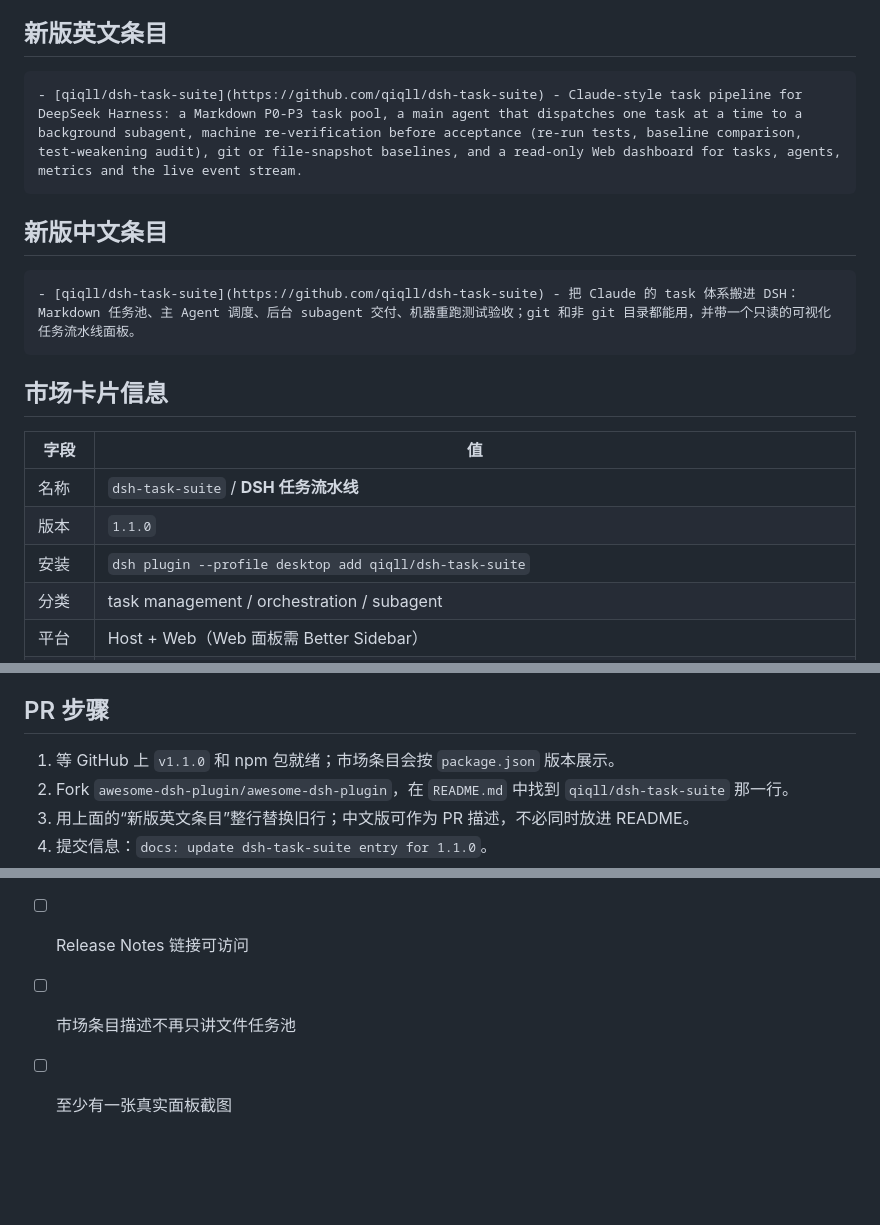
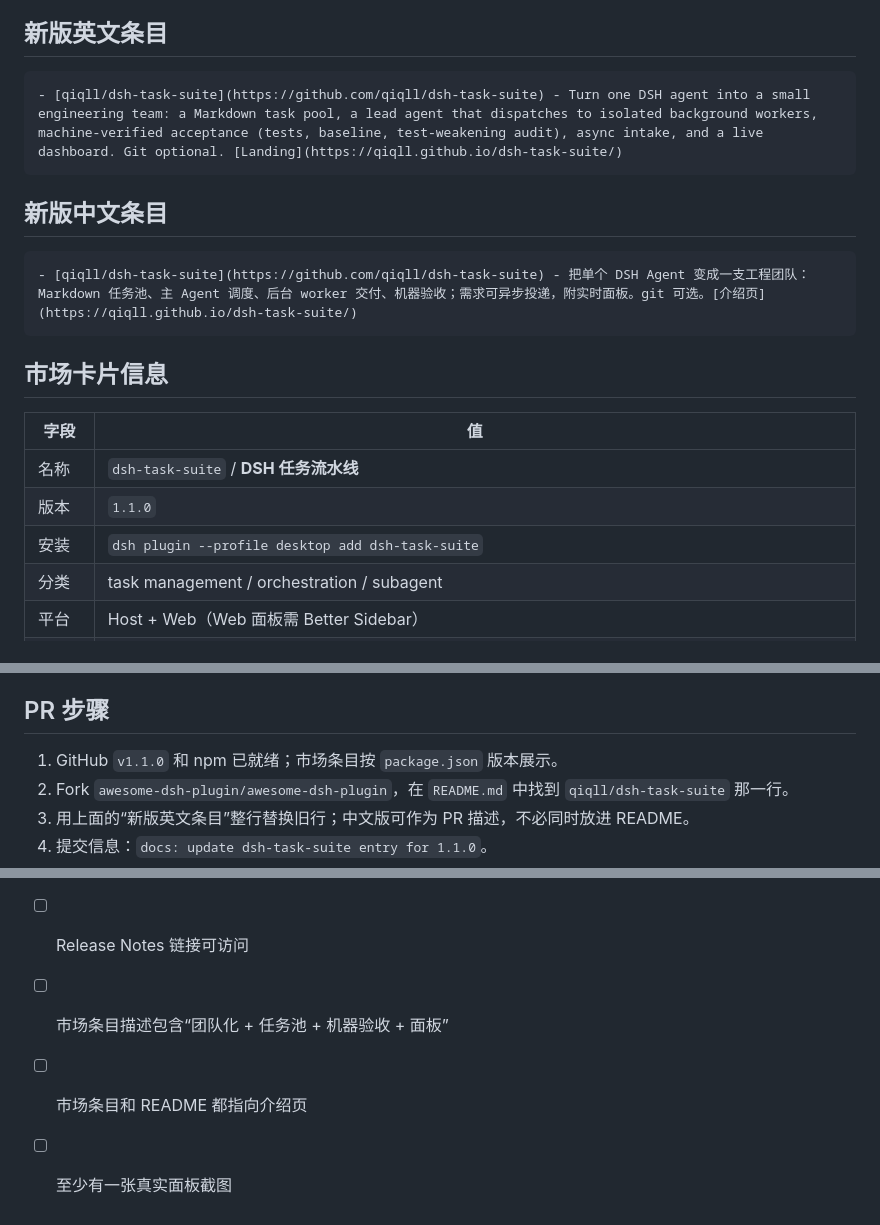
Before and after one commit to qiqll/dsh-task-suite, a Markdown page: docs/marketplace-entry.md, 3 parts joined by grey strips. Drawn GitHub-style; blank space fills up the shorter version.

Commit message:
docs: launch unified product narrative and landing page

````diff
--- a/docs/marketplace-entry.md
+++ b/docs/marketplace-entry.md
@@ -13,13 +13,13 @@
 ## 新版英文条目
 
 ```markdown
-- [qiqll/dsh-task-suite](https://github.com/qiqll/dsh-task-suite) - Claude-style task pipeline for DeepSeek Harness: a Markdown P0-P3 task pool, a main agent that dispatches one task at a time to a background subagent, machine re-verification before acceptance (re-run tests, baseline comparison, test-weakening audit), git or file-snapshot baselines, and a read-only Web dashboard for tasks, agents, metrics and the live event stream.
+- [qiqll/dsh-task-suite](https://github.com/qiqll/dsh-task-suite) - Turn one DSH agent into a small engineering team: a Markdown task pool, a lead agent that dispatches to isolated background workers, machine-verified acceptance (tests, baseline, test-weakening audit), async intake, and a live dashboard. Git optional. [Landing](https://qiqll.github.io/dsh-task-suite/)
 ```
 
 ## 新版中文条目
 
 ```markdown
-- [qiqll/dsh-task-suite](https://github.com/qiqll/dsh-task-suite) - 把 Claude 的 task 体系搬进 DSH：Markdown 任务池、主 Agent 调度、后台 subagent 交付、机器重跑测试验收；git 和非 git 目录都能用，并带一个只读的可视化任务流水线面板。
+- [qiqll/dsh-task-suite](https://github.com/qiqll/dsh-task-suite) - 把单个 DSH Agent 变成一支工程团队：Markdown 任务池、主 Agent 调度、后台 worker 交付、机器验收；需求可异步投递，附实时面板。git 可选。[介绍页](https://qiqll.github.io/dsh-task-suite/)
 ```
 
 ## 市场卡片信息
@@ -28,7 +28,7 @@
 |---|---|
 | 名称 | `dsh-task-suite` / **DSH 任务流水线** |
 | 版本 | `1.1.0` |
-| 安装 | `dsh plugin --profile desktop add qiqll/dsh-task-suite` |
+| 安装 | `dsh plugin --profile desktop add dsh-task-suite` |
 | 分类 | task management / orchestration / subagent |
 | 平台 | Host + Web（Web 面板需 Better Sidebar） |
 | 关键词 | `dsh-plugin`, `deepseek-harness`, `task-management`, `task-queue`, `subagent`, `workflow`, `automation`, `orchestration` |
@@ -47,7 +47,7 @@
 
 ## PR 步骤
 
-1. 等 GitHub 上 `v1.1.0` 和 npm 包就绪；市场条目会按 `package.json` 版本展示。
+1. GitHub `v1.1.0` 和 npm 已就绪；市场条目按 `package.json` 版本展示。
 2. Fork `awesome-dsh-plugin/awesome-dsh-plugin`，在 `README.md` 中找到 `qiqll/dsh-task-suite` 那一行。
 3. 用上面的“新版英文条目”整行替换旧行；中文版可作为 PR 描述，不必同时放进 README。
 4. 提交信息：`docs: update dsh-task-suite entry for 1.1.0`。
@@ -59,5 +59,6 @@
 - [ ] GitHub 仓库 `main` 已是 1.1.0，且打了 `v1.1.0` tag
 - [ ] `npm view dsh-task-suite version` 返回 `1.1.0`
 - [ ] Release Notes 链接可访问
-- [ ] 市场条目描述不再只讲文件任务池
+- [ ] 市场条目描述包含“团队化 + 任务池 + 机器验收 + 面板”
+- [ ] 市场条目和 README 都指向介绍页
 - [ ] 至少有一张真实面板截图
````
Also changed, not shown: README.md (+51 -24 lines), docs/landing/README.md (added, +27 -0 lines), docs/launch/positioning.md (added, +93 -0 lines), docs/launch/social.md (added, +121 -0 lines), docs/screenshots/README.md (+1 -1 lines), docs/landing/assets/dashboard-overview.png (added), docs/landing/assets/dashboard-running.png (added), docs/landing/assets/pipeline-overview.png (added), docs/screenshots/dashboard-running.png (added), 5 other files.
